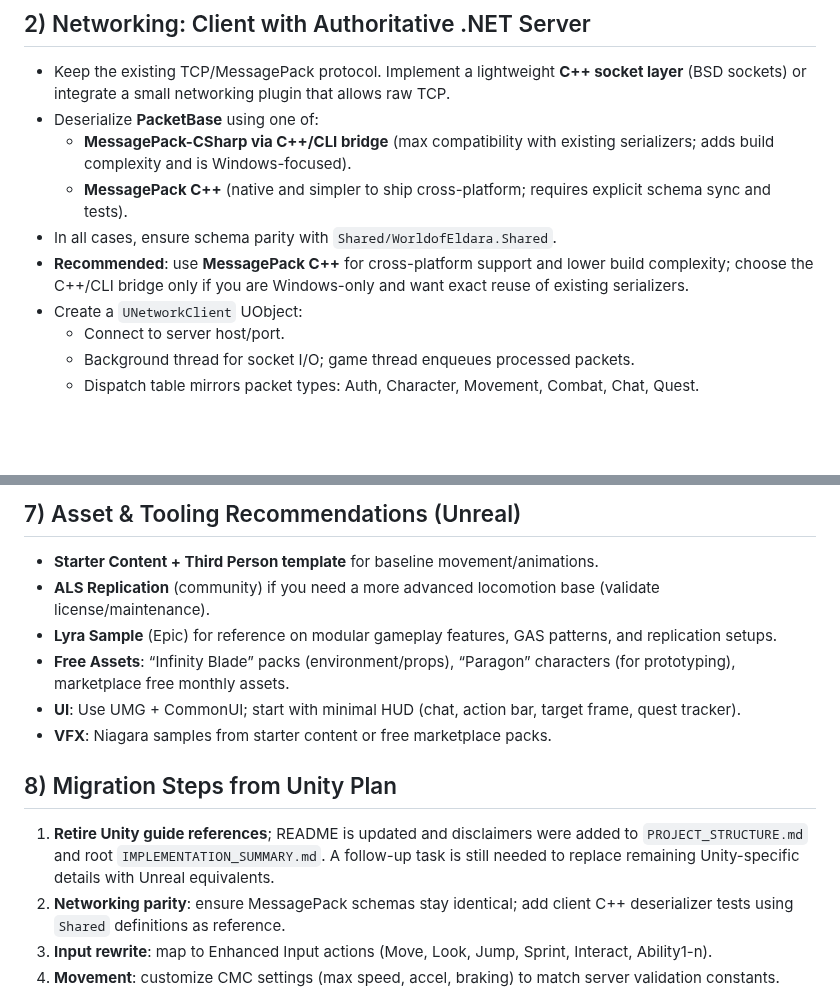
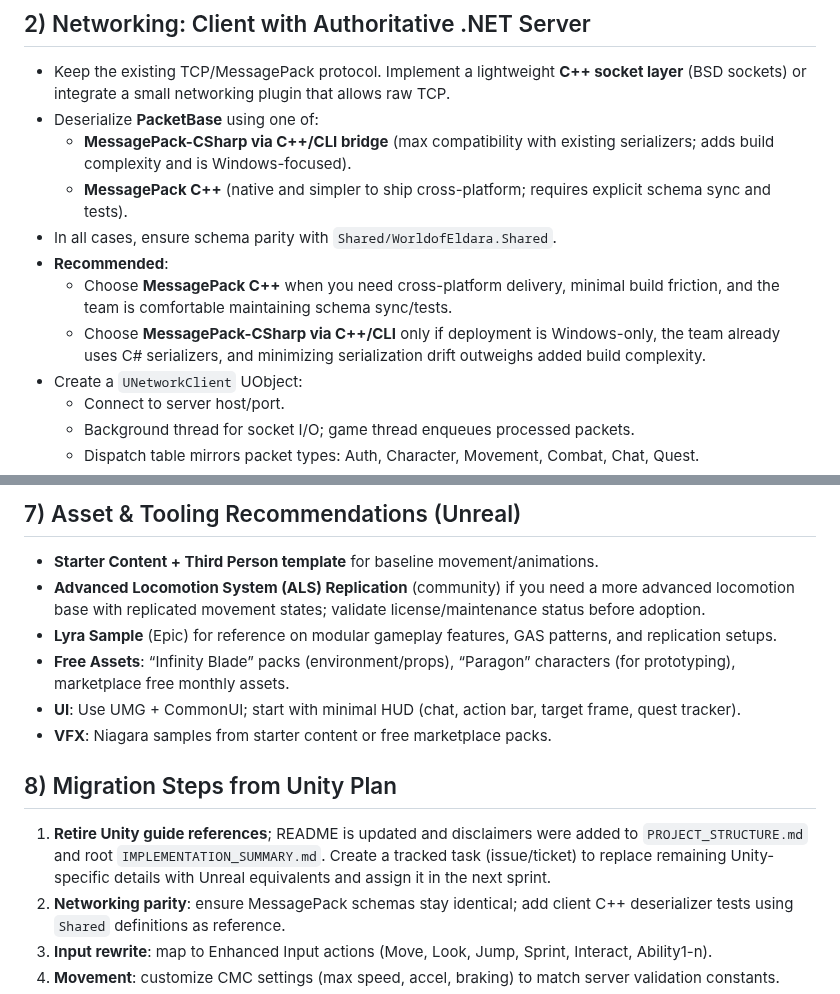
Before and after one commit to gavelinrobert-beep/WorldofEldara, a Markdown page: Docs/UnrealImplementationGuide.md, 2 parts joined by grey strips. GitHub-like rendering; blank space fills up the shorter version.

Commit message:
docs: expand unreal guidance details
Co-authored-by: gavelinrobert-beep <236691994+gavelinrobert-beep@users.noreply.github.com>

```diff
--- a/Docs/UnrealImplementationGuide.md
+++ b/Docs/UnrealImplementationGuide.md
@@ -25,7 +25,9 @@ Actionable steps to pivot from the planned Unity client to an Unreal Engine–ba
   - **MessagePack-CSharp via C++/CLI bridge** (max compatibility with existing serializers; adds build complexity and is Windows-focused).
   - **MessagePack C++** (native and simpler to ship cross-platform; requires explicit schema sync and tests).
 - In all cases, ensure schema parity with `Shared/WorldofEldara.Shared`.
-- **Recommended**: use **MessagePack C++** for cross-platform support and lower build complexity; choose the C++/CLI bridge only if you are Windows-only and want exact reuse of existing serializers.
+- **Recommended**:
+  - Choose **MessagePack C++** when you need cross-platform delivery, minimal build friction, and the team is comfortable maintaining schema sync/tests.
+  - Choose **MessagePack-CSharp via C++/CLI** only if deployment is Windows-only, the team already uses C# serializers, and minimizing serialization drift outweighs added build complexity.
 - Create a `UNetworkClient` UObject:
   - Connect to server host/port.
   - Background thread for socket I/O; game thread enqueues processed packets.
@@ -72,14 +74,14 @@ Actionable steps to pivot from the planned Unity client to an Unreal Engine–ba
 
 ## 7) Asset & Tooling Recommendations (Unreal)
 - **Starter Content + Third Person template** for baseline movement/animations.
-- **ALS Replication** (community) if you need a more advanced locomotion base (validate license/maintenance).
+- **Advanced Locomotion System (ALS) Replication** (community) if you need a more advanced locomotion base with replicated movement states; validate license/maintenance status before adoption.
 - **Lyra Sample** (Epic) for reference on modular gameplay features, GAS patterns, and replication setups.
 - **Free Assets**: “Infinity Blade” packs (environment/props), “Paragon” characters (for prototyping), marketplace free monthly assets.
 - **UI**: Use UMG + CommonUI; start with minimal HUD (chat, action bar, target frame, quest tracker).
 - **VFX**: Niagara samples from starter content or free marketplace packs.
 
 ## 8) Migration Steps from Unity Plan
-1. **Retire Unity guide references**; README is updated and disclaimers were added to `PROJECT_STRUCTURE.md` and root `IMPLEMENTATION_SUMMARY.md`. A follow-up task is still needed to replace remaining Unity-specific details with Unreal equivalents.
+1. **Retire Unity guide references**; README is updated and disclaimers were added to `PROJECT_STRUCTURE.md` and root `IMPLEMENTATION_SUMMARY.md`. Create a tracked task (issue/ticket) to replace remaining Unity-specific details with Unreal equivalents and assign it in the next sprint.
 2. **Networking parity**: ensure MessagePack schemas stay identical; add client C++ deserializer tests using `Shared` definitions as reference.
 3. **Input rewrite**: map to Enhanced Input actions (Move, Look, Jump, Sprint, Interact, Ability1-n).
 4. **Movement**: customize CMC settings (max speed, accel, braking) to match server validation constants.
```
